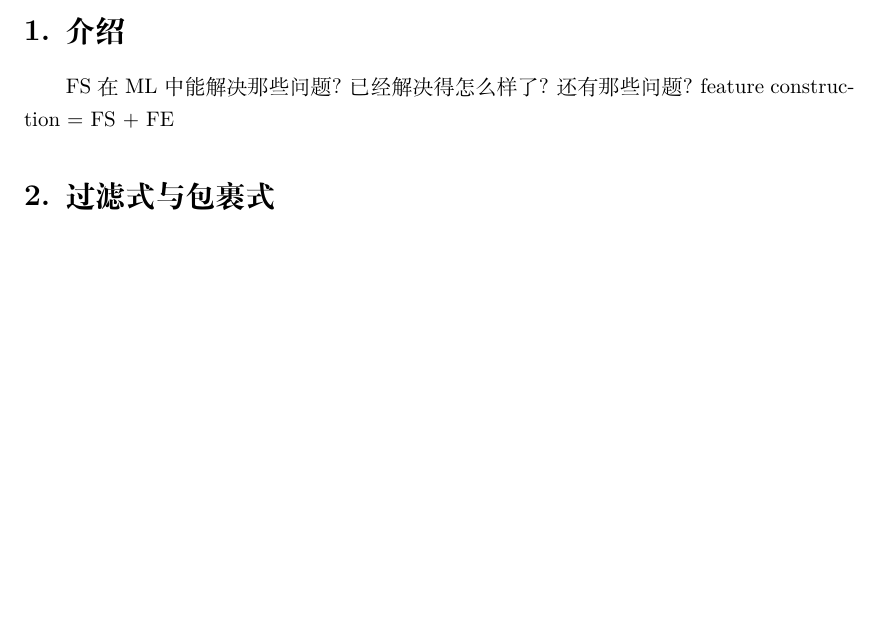
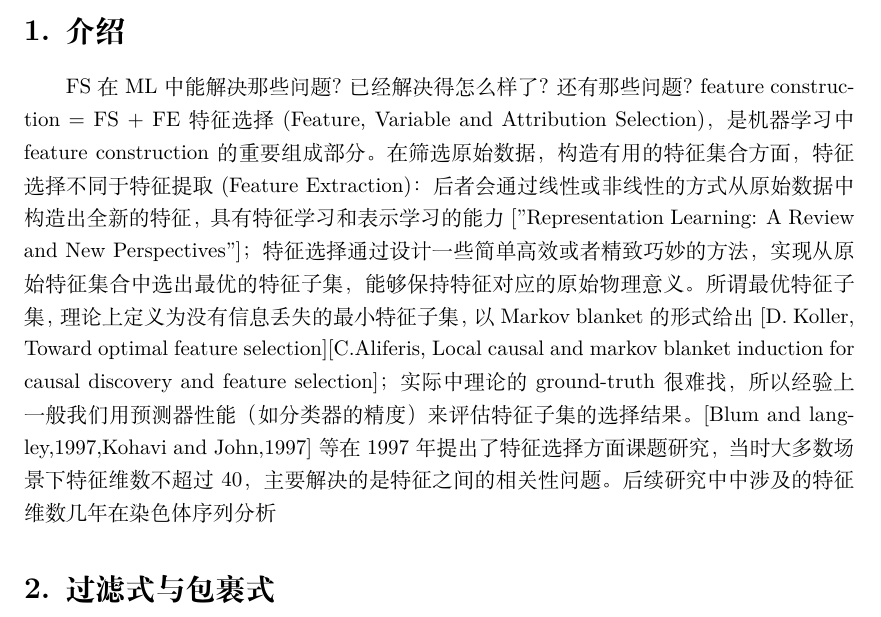
Before and after one commit to weanl/Operation_BigData, a LaTeX document (mySurvey/Scripts/script1/script1.tex): part of the page, cut so that both start at the same text, the shorter picture padded with empty space. Compiled offline with XeLaTeX.

Commit message:
update Scripts

```diff
--- a/mySurvey/Scripts/script1/script1.tex
+++ b/mySurvey/Scripts/script1/script1.tex
@@ -11,6 +11,16 @@
 
 \section*{1. 介绍}
   FS在ML中能解决那些问题？已经解决得怎么样了？还有那些问题？feature construction = FS + FE
+  特征选择(Feature, Variable and Attribution Selection)，是机器学习中feature construction的重要组成部分。在筛选
+  原始数据，构造有用的特征集合方面，特征选择不同于特征提取(Feature Extraction)：后者会通过线性或非线性的方式从原始数据中
+  构造出全新的特征，具有特征学习和表示学习的能力["Representation Learning: A Review and New Perspectives"]；特征
+  选择通过设计一些简单高效或者精致巧妙的方法，实现从原始特征集合中选出最优的特征子集，能够保持特征对应的原始物理意义。
+  所谓最优特征子集，理论上定义为没有信息丢失的最小特征子集，以Markov blanket的形式给出[D. Koller, Toward optimal feature selection][C.Aliferis, Local
+  causal and markov blanket induction for causal discovery and feature selection]；实际中理论的ground-truth
+  很难找，所以经验上一般我们用预测器性能（如分类器的精度）来评估特征子集的选择结果。[Blum and langley,1997,Kohavi and
+  John,1997]等在1997年提出了特征选择方面课题研究，当时大多数场景下特征维数不超过40，主要解决的是特征之间的相关性问题。后续
+  研究中中涉及的特征维数
+  几年在染色体序列分析
 
 
 
```
Also changed, not shown: mySurvey/Scripts/script1/script1.pdf, 4 other files.
